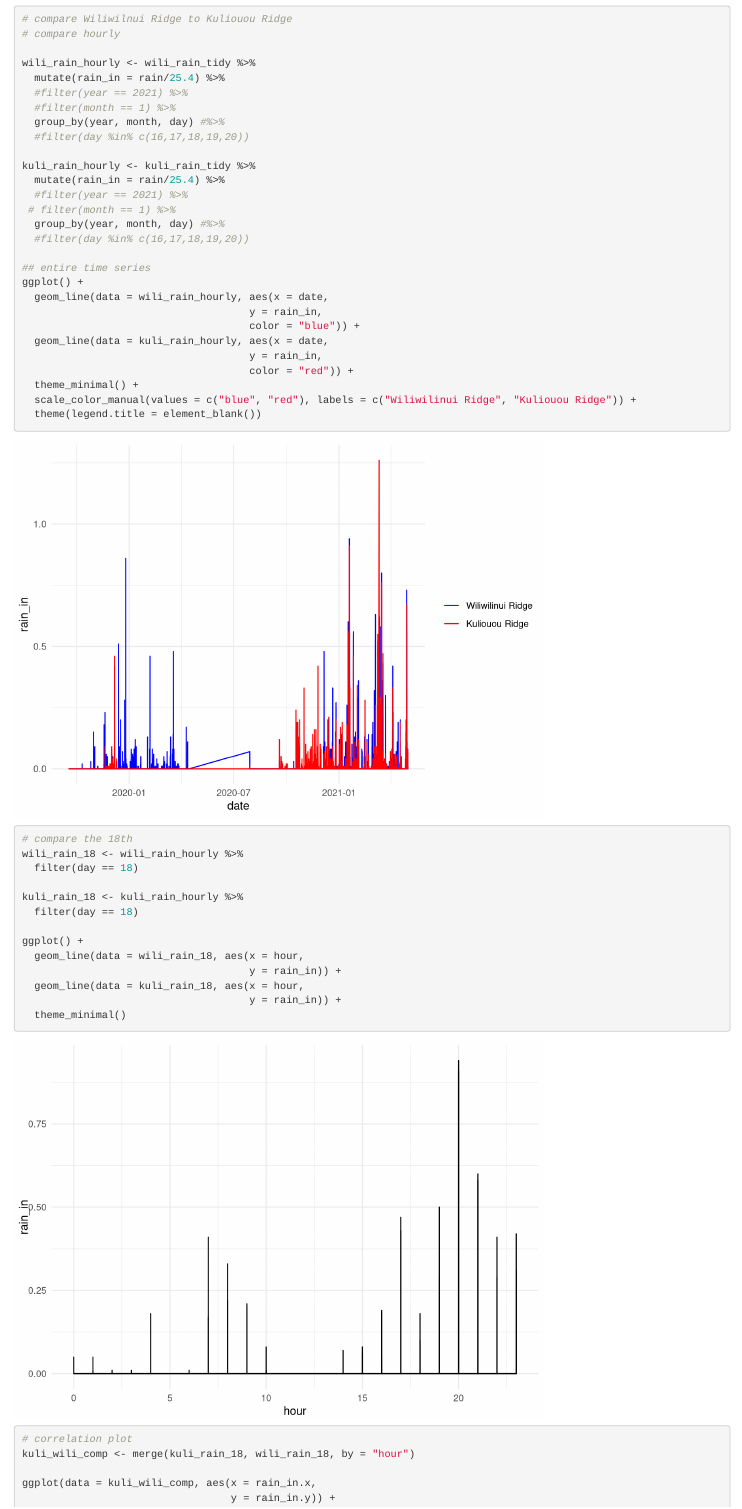
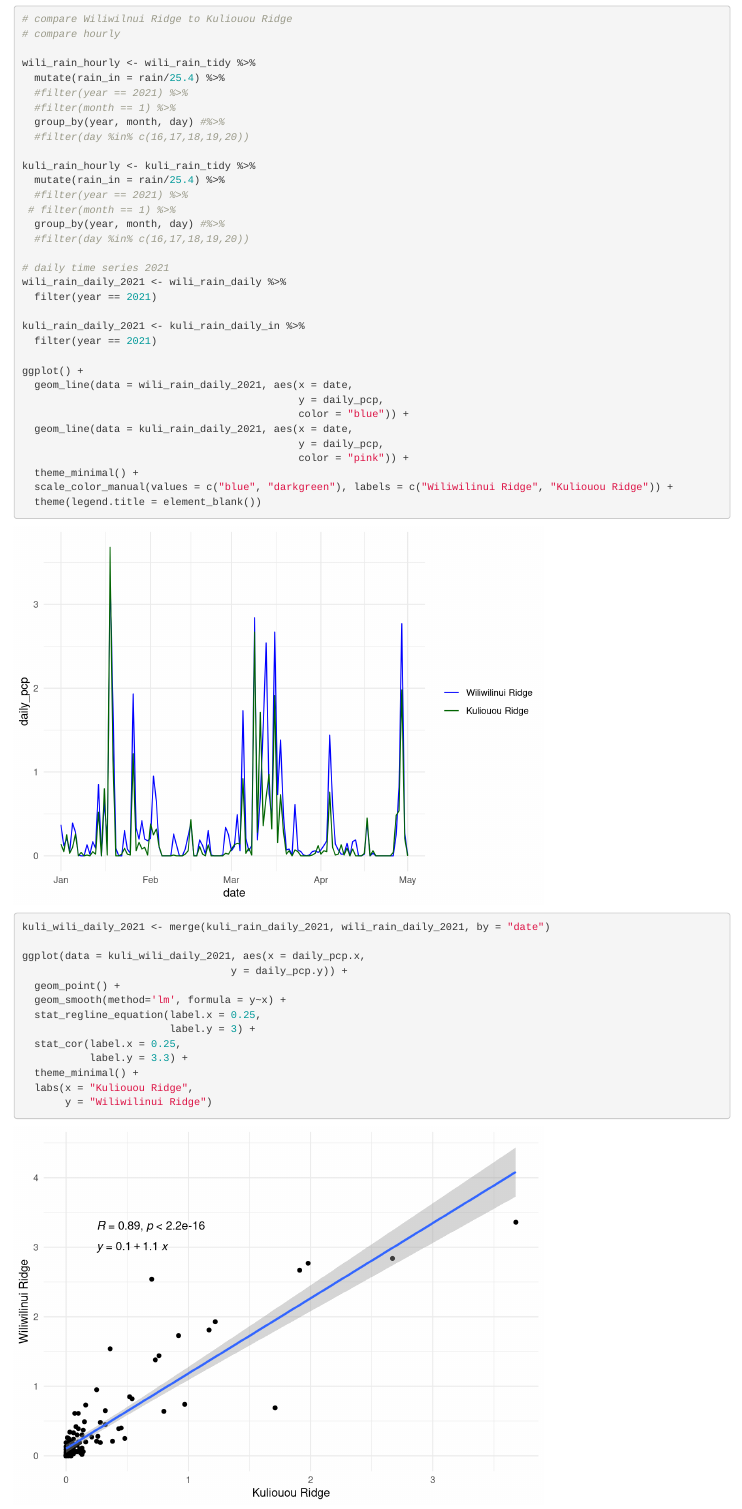
Before and after one commit to aloha-aina/rainfall-aa-06172021, an R Markdown document (src/rainfall-aa-20210617.Rmd): the page in a window 1100 px wide, from 9440 px down. Rendered offline with R 4.5, knitr and Pandoc, with nearby package versions.

Commit message:
kuli wili rain daily 2021 Jan-May

```diff
--- a/src/rainfall-aa-20210617.Rmd
+++ b/src/rainfall-aa-20210617.Rmd
@@ -254,6 +254,38 @@ kuli_rain_hourly <- kuli_rain_tidy %>%
  # filter(month == 1) %>%
   group_by(year, month, day) #%>%
   #filter(day %in% c(16,17,18,19,20))
+
+# daily time series 2021
+wili_rain_daily_2021 <- wili_rain_daily %>%
+  filter(year == 2021)
+
+kuli_rain_daily_2021 <- kuli_rain_daily_in %>%
+  filter(year == 2021)
+
+ggplot() +
+  geom_line(data = wili_rain_daily_2021, aes(x = date,
+                                             y = daily_pcp,
+                                             color = "blue")) +
+  geom_line(data = kuli_rain_daily_2021, aes(x = date,
+                                             y = daily_pcp,
+                                             color = "pink")) +
+  theme_minimal() +
+  scale_color_manual(values = c("blue", "darkgreen"), labels = c("Wiliwilinui Ridge", "Kuliouou Ridge")) +
+  theme(legend.title = element_blank())
+
+kuli_wili_daily_2021 <- merge(kuli_rain_daily_2021, wili_rain_daily_2021, by = "date")
+
+ggplot(data = kuli_wili_daily_2021, aes(x = daily_pcp.x,
+                                  y = daily_pcp.y)) +
+  geom_point() +
+  geom_smooth(method='lm', formula = y~x) +
+  stat_regline_equation(label.x = 0.25,
+                        label.y = 3) +
+  stat_cor(label.x = 0.25,
+           label.y = 3.3) +
+  theme_minimal() +
+  labs(x = "Kuliouou Ridge",
+       y = "Wiliwilinui Ridge")
 
 ## entire time series
 ggplot() +
```
Also changed, not shown: src/all_pcp_plots.pdf, src/rainfall-aa-20210617.Rmd (2 more changed lines).
